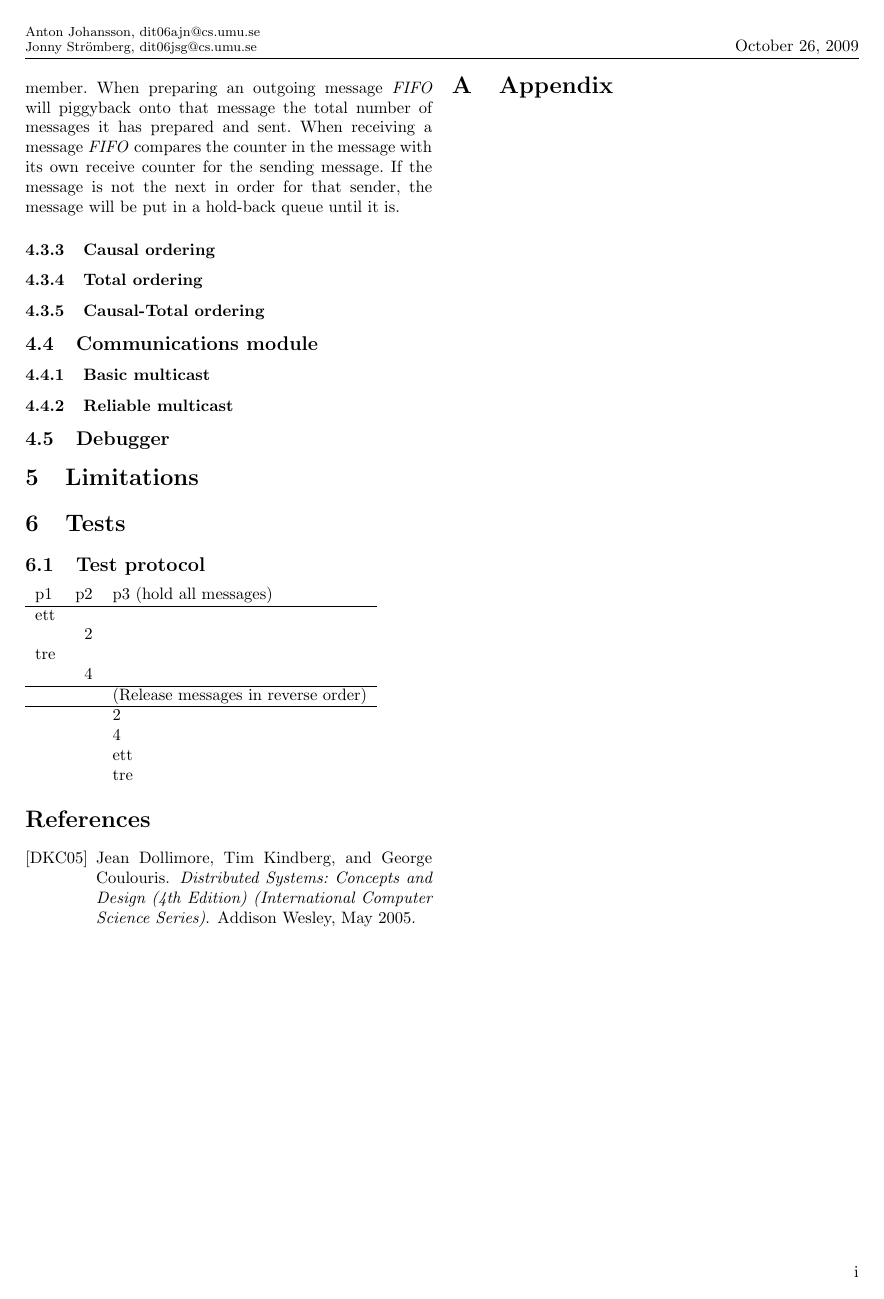
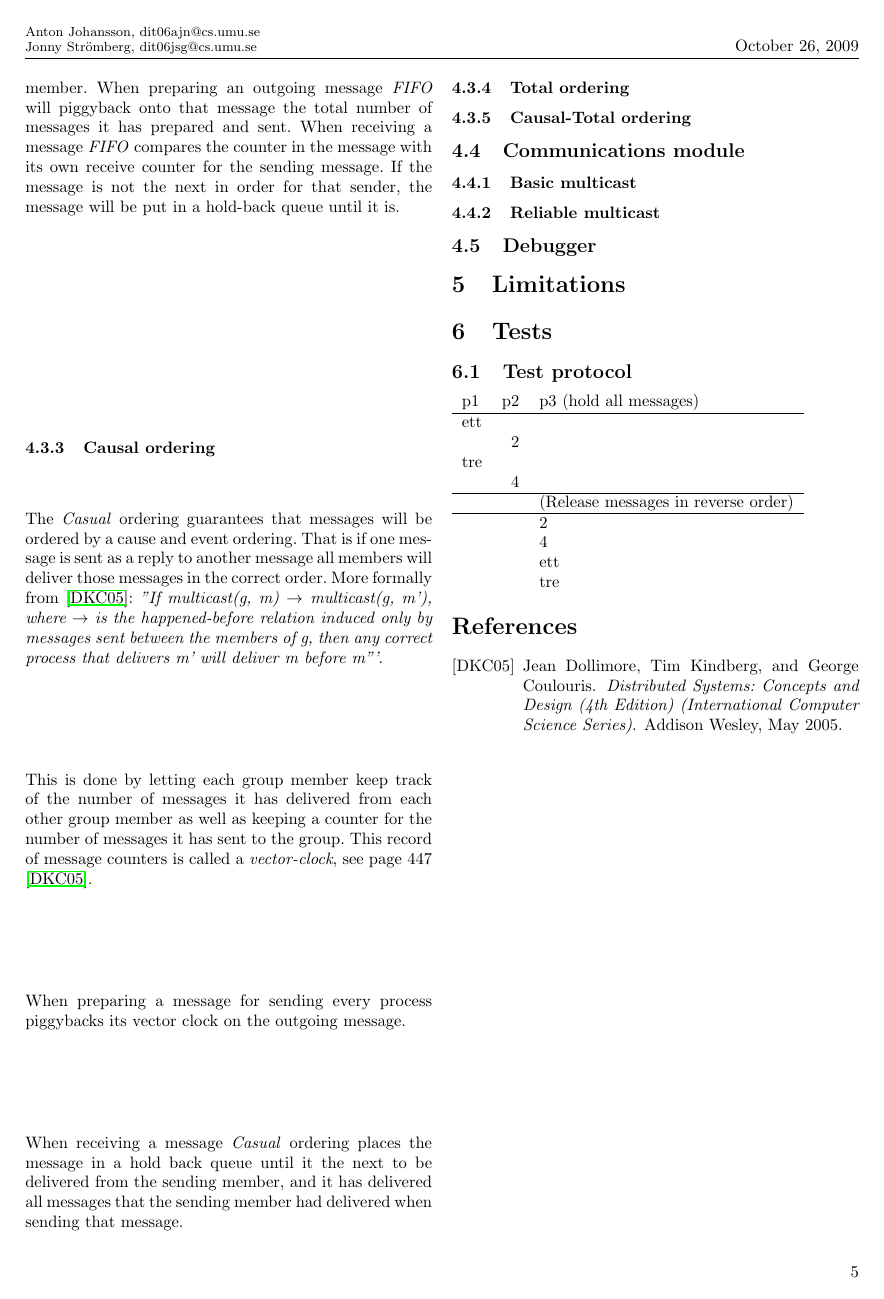
Before and after one commit to blastura/GCom, a LaTeX document (report/gcom-dit06ajn-dit06jsg.tex): page 8 of 8 before the commit and page 8 of 9 after it. Compiled offline with pdfLaTeX.

```diff
--- a/report/gcom-dit06ajn-dit06jsg.tex
+++ b/report/gcom-dit06ajn-dit06jsg.tex
@@ -618,6 +618,29 @@
 until it is.
 
 \subsubsection{Causal ordering}\label{sec:causal}
+The \textit{Casual} ordering guarantees that messages will be ordered
+by a cause and event ordering. That is if one message is sent as a
+reply to another message all members will deliver those messages in
+the correct order. More formally from \cite{book:dist-syst}:
+\textit{''If multicast(g, m) $\rightarrow$ multicast(g, m'), where
+  $\rightarrow$ is the happened-before relation induced only by
+  messages sent between the members of g, then any correct process
+  that delivers m' will deliver m before m'''}.
+
+This is done by letting each group member keep track of the number of
+messages it has delivered from each other group member as well as
+keeping a counter for the number of messages it has sent to the group.
+This record of message counters is called a \textit{vector-clock}, see
+page 447 \cite{book:dist-syst}.
+
+When preparing a message for sending every process piggybacks its
+vector clock on the outgoing message.
+
+When receiving a message \textit{Casual} ordering places the message
+in a hold back queue until it the next to be delivered from the
+sending member, and it has delivered all messages that the sending
+member had delivered when sending that message.
+
 \subsubsection{Total ordering}\label{sec:total}
 \subsubsection{Causal-Total ordering}\label{sec:causal-total}
 % (messages are first sorted according to causal ordering, then according to total ordering)
```
Also changed, not shown: report/gcom-dit06ajn-dit06jsg.pdf, 2 other files.
